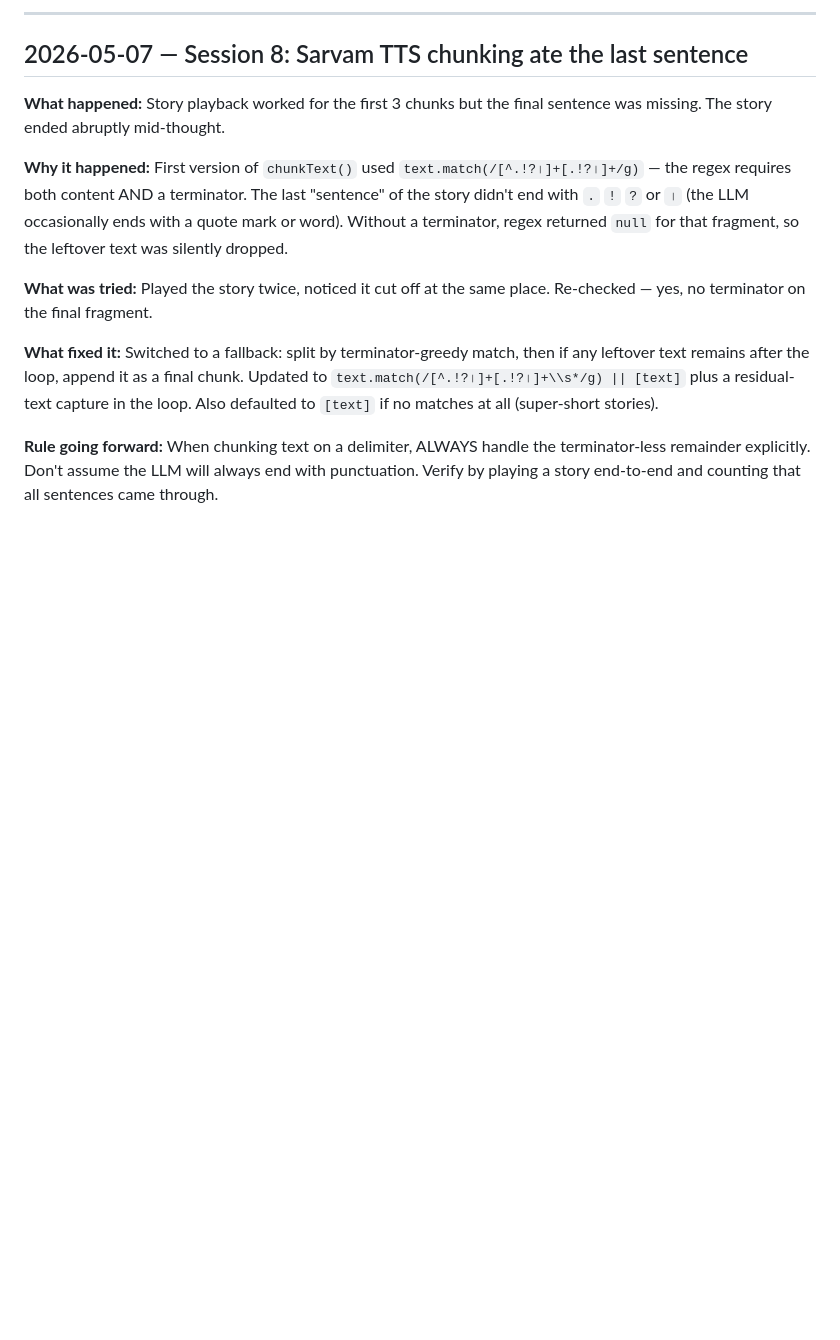
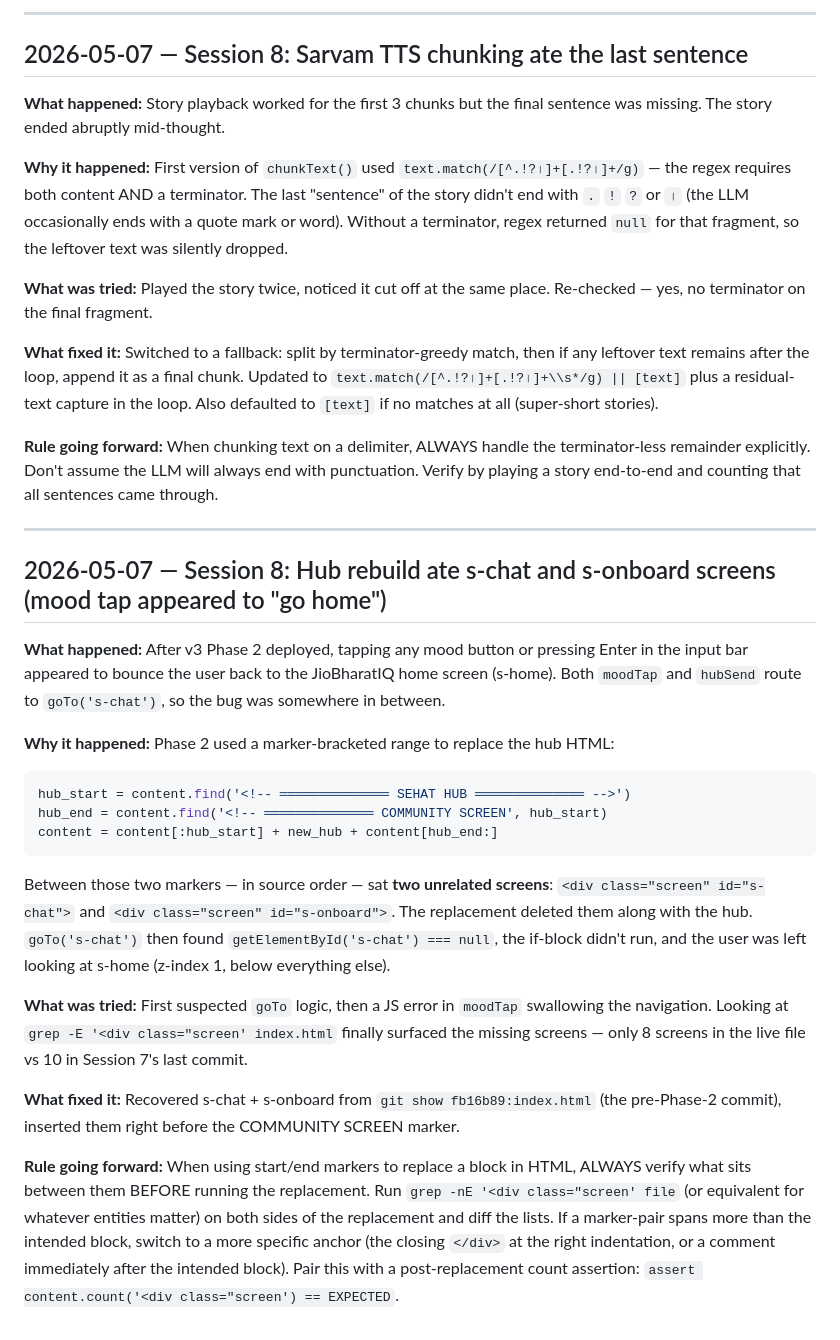
Before and after one commit to cynical-spec/health-wellness, a Markdown page: MISTAKES.md, the part around the change. GitHub-like rendering; blank space fills up the shorter version.

Commit message:
docs: log Session 8 mistake — hub rebuild ate s-chat/s-onboard via greedy marker-bracketed replacement

````diff
--- a/MISTAKES.md
+++ b/MISTAKES.md
@@ -179,3 +179,23 @@
 **What fixed it:** Switched to a fallback: split by terminator-greedy match, then if any leftover text remains after the loop, append it as a final chunk. Updated to `text.match(/[^.!?।]+[.!?।]+\\s*/g) || [text]` plus a residual-text capture in the loop. Also defaulted to `[text]` if no matches at all (super-short stories).
 
 **Rule going forward:** When chunking text on a delimiter, ALWAYS handle the terminator-less remainder explicitly. Don't assume the LLM will always end with punctuation. Verify by playing a story end-to-end and counting that all sentences came through.
+
+---
+
+## 2026-05-07 — Session 8: Hub rebuild ate s-chat and s-onboard screens (mood tap appeared to "go home")
+
+**What happened:** After v3 Phase 2 deployed, tapping any mood button or pressing Enter in the input bar appeared to bounce the user back to the JioBharatIQ home screen (s-home). Both `moodTap` and `hubSend` route to `goTo('s-chat')`, so the bug was somewhere in between.
+
+**Why it happened:** Phase 2 used a marker-bracketed range to replace the hub HTML:
+```py
+hub_start = content.find('<!-- ══════════════ SEHAT HUB ══════════════ -->')
+hub_end = content.find('<!-- ══════════════ COMMUNITY SCREEN', hub_start)
+content = content[:hub_start] + new_hub + content[hub_end:]
+```
+Between those two markers — in source order — sat **two unrelated screens**: `<div class="screen" id="s-chat">` and `<div class="screen" id="s-onboard">`. The replacement deleted them along with the hub. `goTo('s-chat')` then found `getElementById('s-chat') === null`, the if-block didn't run, and the user was left looking at s-home (z-index 1, below everything else).
+
+**What was tried:** First suspected `goTo` logic, then a JS error in `moodTap` swallowing the navigation. Looking at `grep -E '<div class="screen' index.html` finally surfaced the missing screens — only 8 screens in the live file vs 10 in Session 7's last commit.
+
+**What fixed it:** Recovered s-chat + s-onboard from `git show fb16b89:index.html` (the pre-Phase-2 commit), inserted them right before the COMMUNITY SCREEN marker.
+
+**Rule going forward:** When using start/end markers to replace a block in HTML, ALWAYS verify what sits between them BEFORE running the replacement. Run `grep -nE '<div class="screen' file` (or equivalent for whatever entities matter) on both sides of the replacement and diff the lists. If a marker-pair spans more than the intended block, switch to a more specific anchor (the closing `</div>` at the right indentation, or a comment immediately after the intended block). Pair this with a post-replacement count assertion: `assert content.count('<div class="screen') == EXPECTED`.
````
